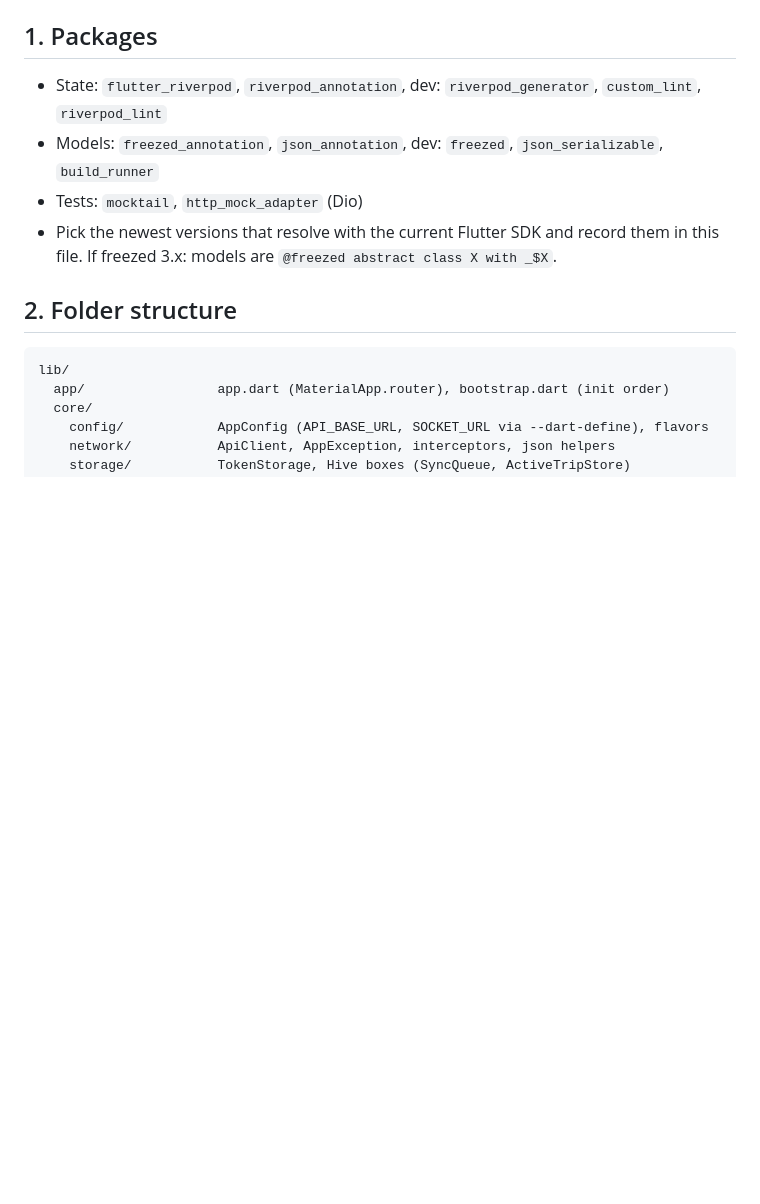
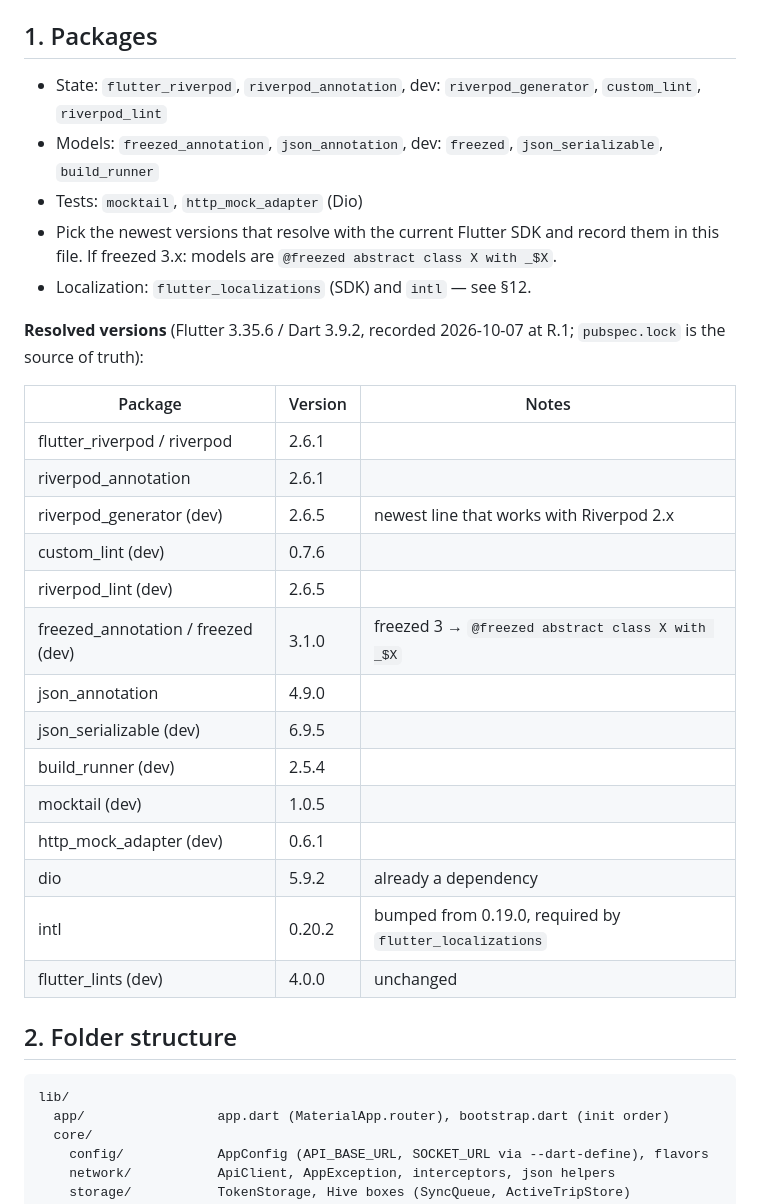
Before and after one commit to i9experts/smartvan-driver, a Markdown page: docs/ARCHITECTURE.md, the part around the change. Rendered like a GitHub page; blank space fills up the shorter version.

Commit message:
docs: record resolved package versions in ARCHITECTURE.md §1
Co-Authored-By: Claude Sonnet 5.5 <noreply@anthropic.com>

```diff
--- a/docs/ARCHITECTURE.md
+++ b/docs/ARCHITECTURE.md
@@ -26,6 +26,27 @@ If something here doesn't fit the real code, stop and ask; don't improvise.
 - Pick the newest versions that resolve with the current Flutter SDK and
   record them in this file. If freezed 3.x: models are
   `@freezed abstract class X with _$X`.
+- Localization: `flutter_localizations` (SDK) and `intl` — see §12.
+
+**Resolved versions** (Flutter 3.35.6 / Dart 3.9.2, recorded 2026-10-07 at R.1;
+`pubspec.lock` is the source of truth):
+
+| Package | Version | Notes |
+|---|---|---|
+| flutter_riverpod / riverpod | 2.6.1 | |
+| riverpod_annotation | 2.6.1 | |
+| riverpod_generator (dev) | 2.6.5 | newest line that works with Riverpod 2.x |
+| custom_lint (dev) | 0.7.6 | |
+| riverpod_lint (dev) | 2.6.5 | |
+| freezed_annotation / freezed (dev) | 3.1.0 | freezed 3 → `@freezed abstract class X with _$X` |
+| json_annotation | 4.9.0 | |
+| json_serializable (dev) | 6.9.5 | |
+| build_runner (dev) | 2.5.4 | |
+| mocktail (dev) | 1.0.5 | |
+| http_mock_adapter (dev) | 0.6.1 | |
+| dio | 5.9.2 | already a dependency |
+| intl | 0.20.2 | bumped from 0.19.0, required by `flutter_localizations` |
+| flutter_lints (dev) | 4.0.0 | unchanged |
 
 ## 2. Folder structure
 
```
